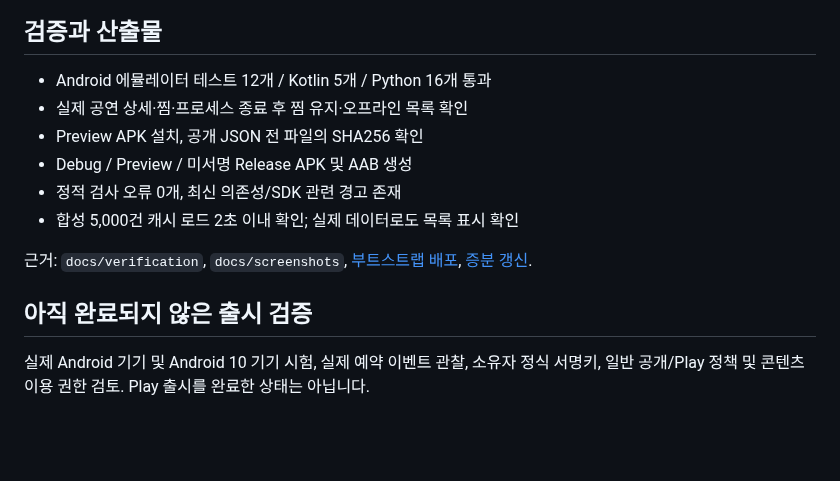
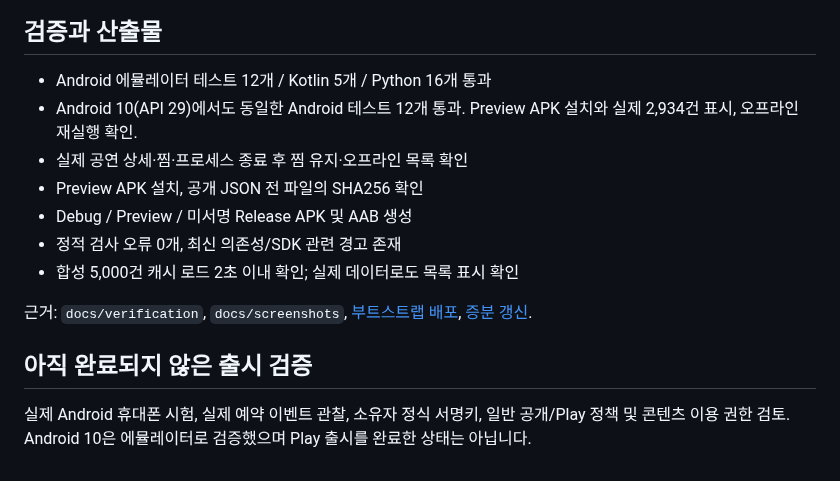
Before and after one commit to sung-gyeonghun/MOA, a Markdown page: docs/implementation_status.md, the part around the change. GitHub-like rendering; blank space fills up the shorter version.

```diff
--- a/docs/implementation_status.md
+++ b/docs/implementation_status.md
@@ -17,6 +17,7 @@
 ## 검증과 산출물
 
 - Android 에뮬레이터 테스트 12개 / Kotlin 5개 / Python 16개 통과
+- Android 10(API 29)에서도 동일한 Android 테스트 12개 통과. Preview APK 설치와 실제 2,934건 표시, 오프라인 재실행 확인.
 - 실제 공연 상세·찜·프로세스 종료 후 찜 유지·오프라인 목록 확인
 - Preview APK 설치, 공개 JSON 전 파일의 SHA256 확인
 - Debug / Preview / 미서명 Release APK 및 AAB 생성
@@ -27,4 +28,4 @@
 
 ## 아직 완료되지 않은 출시 검증
 
-실제 Android 기기 및 Android 10 기기 시험, 실제 예약 이벤트 관찰, 소유자 정식 서명키, 일반 공개/Play 정책 및 콘텐츠 이용 권한 검토. Play 출시를 완료한 상태는 아닙니다.
+실제 Android 휴대폰 시험, 실제 예약 이벤트 관찰, 소유자 정식 서명키, 일반 공개/Play 정책 및 콘텐츠 이용 권한 검토. Android 10은 에뮬레이터로 검증했으며 Play 출시를 완료한 상태는 아닙니다.
```
Also changed, not shown: README.md (+1 -1 lines), docs/requirements_audit.md (+2 -2 lines), docs/screenshots/android10-home.png (added), 2 other files.
